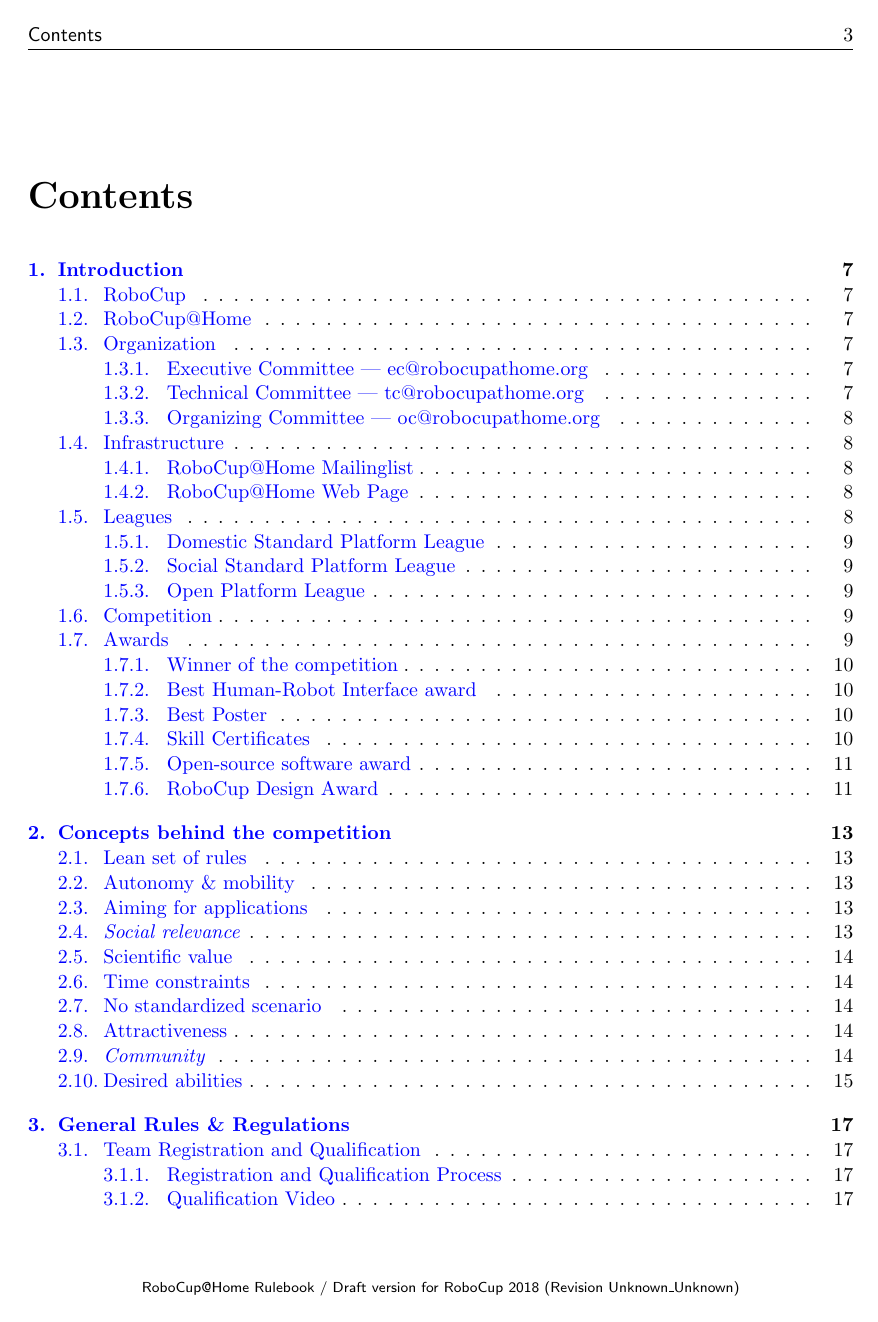
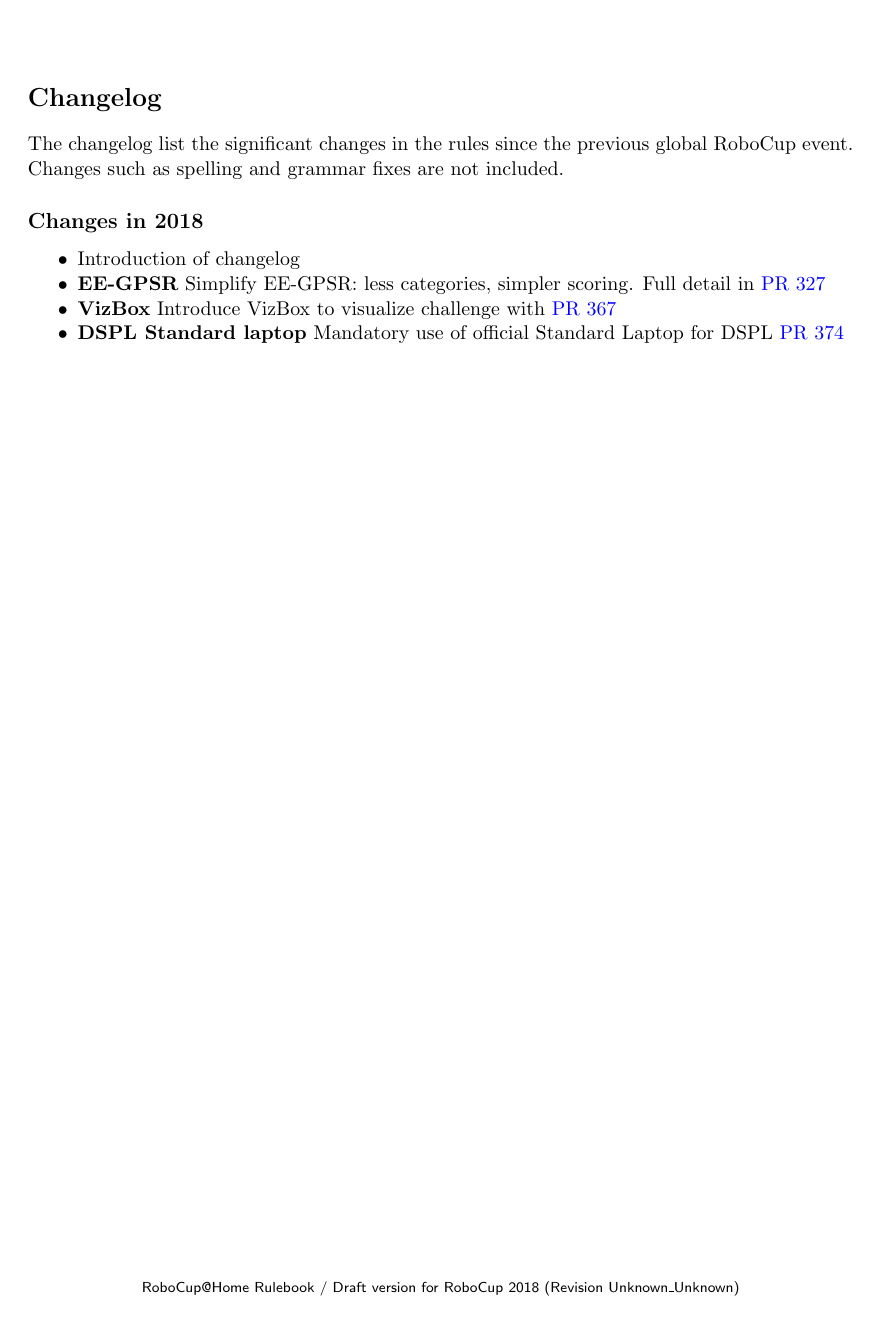
Before and after one commit to RoboCupAtHome/RuleBook, a LaTeX thesis (Rulebook.tex, which reads Changelog.tex): page 3 of 68 before the commit and page 3 of 70 after it. Compiled offline with pdfLaTeX.

Commit message:
Add a changelog
This should be the entrypoint of current teams to start with each year

```diff
--- /dev/null
+++ b/Changelog.tex
@@ -0,0 +1,11 @@
+\section*{Changelog}
+The changelog list the significant changes in the rules since the previous global RoboCup event.
+Changes such as spelling and grammar fixes are not included.
+\subsection*{Changes in 2018}
+
+\begin{itemize}
+	\item Introduction of changelog
+	\item \textbf{EE-GPSR} Simplify EE-GPSR: less categories, simpler scoring. Full detail in \href{https://github.com/RoboCupAtHome/RuleBook/pull/327}{PR 327}
+	\item \textbf{VizBox} Introduce VizBox to visualize challenge with \href{https://github.com/RoboCupAtHome/RuleBook/pull/367}{PR 367}
+	\item \textbf{DSPL Standard laptop} Mandatory use of official Standard Laptop for DSPL \href{https://github.com/RoboCupAtHome/RuleBook/pull/374}{PR 374}
+\end{itemize}
```
Also changed, not shown: Rulebook.tex (+3 -0 lines).
